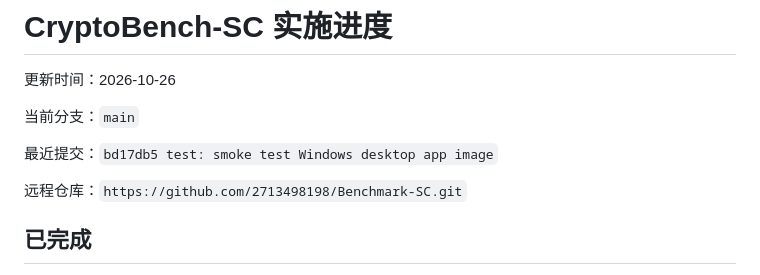
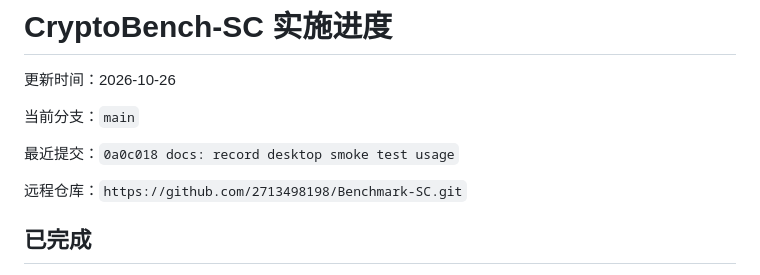
Before and after one commit to 2713498198/Benchmark-SC, a Markdown page: docs/implementation-status.md, the part around the change. Drawn GitHub-style.

Commit message:
docs: update release validation status

```diff
--- a/docs/implementation-status.md
+++ b/docs/implementation-status.md
@@ -4,7 +4,7 @@
 
 当前分支：`main`
 
-最近提交：`bd17db5 test: smoke test Windows desktop app image`
+最近提交：`0a0c018 docs: record desktop smoke test usage`
 
 远程仓库：`https://github.com/2713498198/Benchmark-SC.git`
 
```
